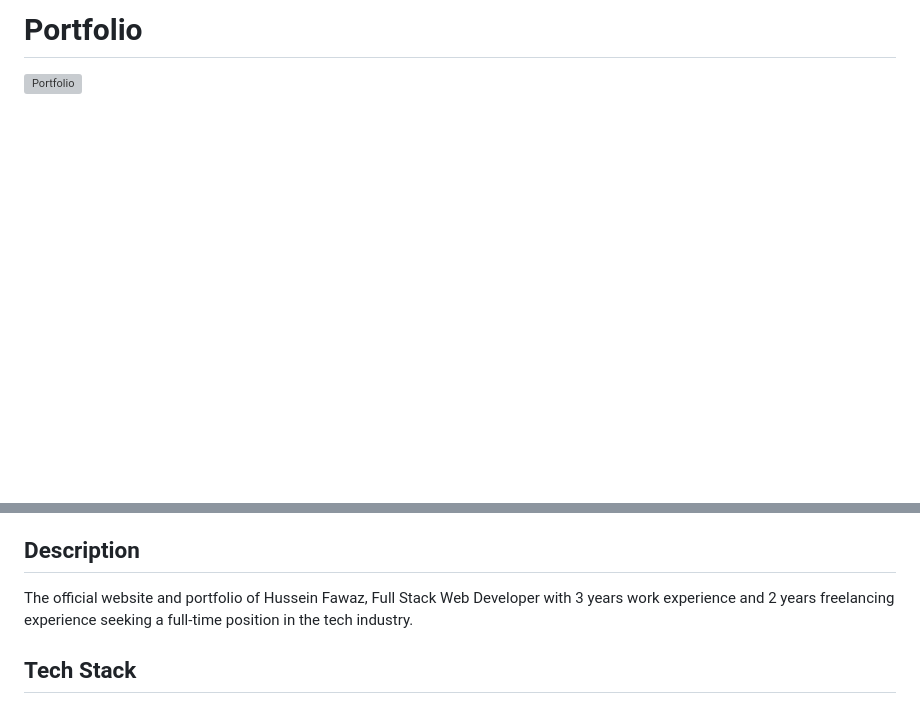
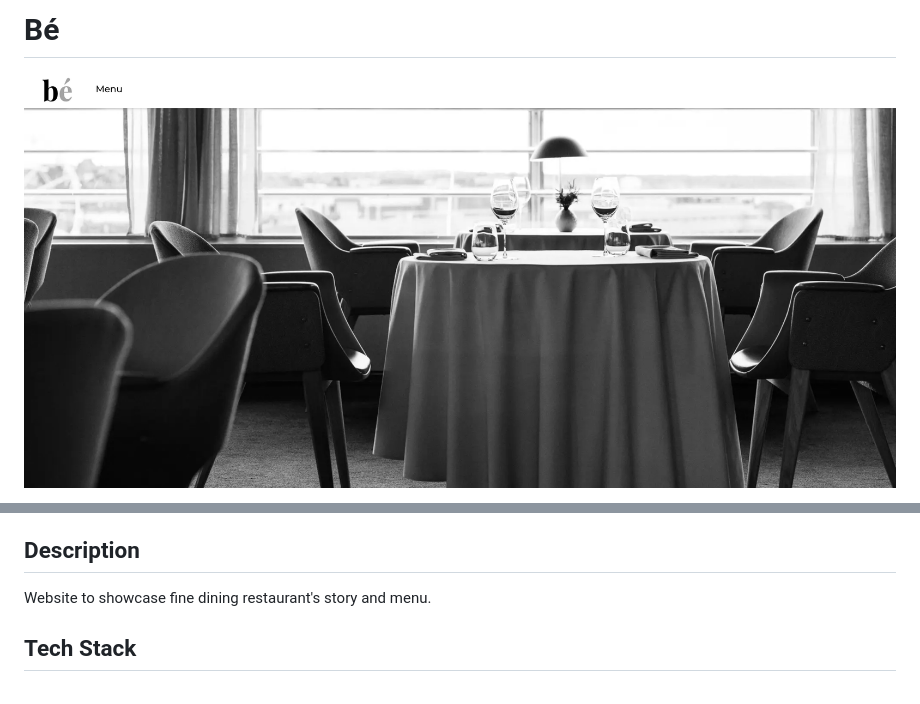
Before and after one commit to hsnfwz/be, a Markdown page: README.md, 2 parts joined by grey strips. Drawn GitHub-style; pictures changed too: src/images/be-preview.png (added); blank space fills up the shorter version; grey boxes are pictures that could not be loaded.

```diff
--- a/README.md
+++ b/README.md
@@ -1,4 +1,4 @@
-# Portfolio
+# Bé
 
-![Portfolio](src/images/portfolio-preview.png)
+![Bé](src/images/be-preview.png)
 
@@ -6,6 +6,6 @@
 
 ## Description
-The official website and portfolio of Hussein Fawaz, Full Stack Web Developer with 3 years work experience and 2 years freelancing experience seeking a full-time position in the tech industry.
+Website to showcase fine dining restaurant's story and menu.
 
 ## Tech Stack
 - HTML
```
Also changed, not shown: other parts of README.md (+1 -1 lines).
